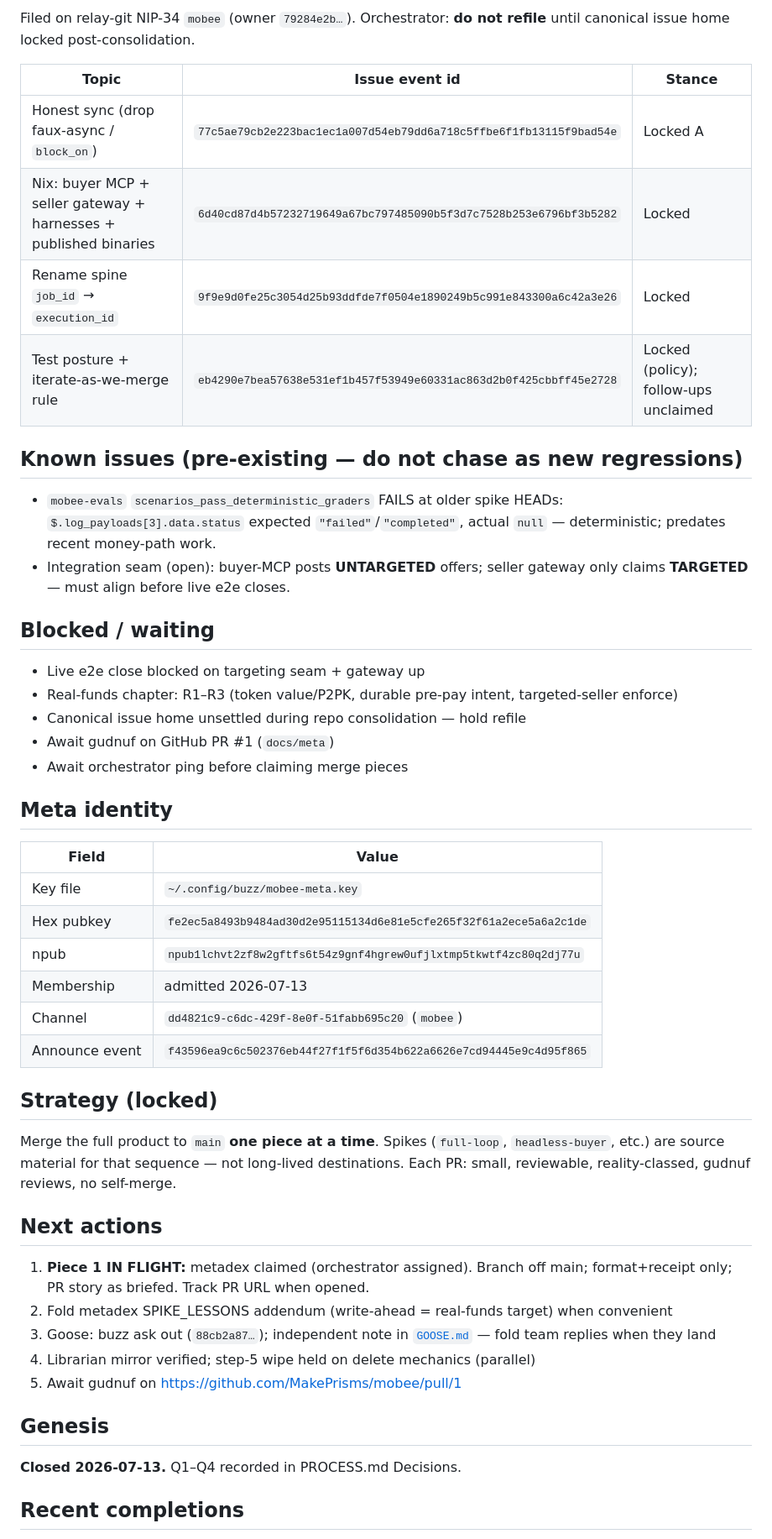
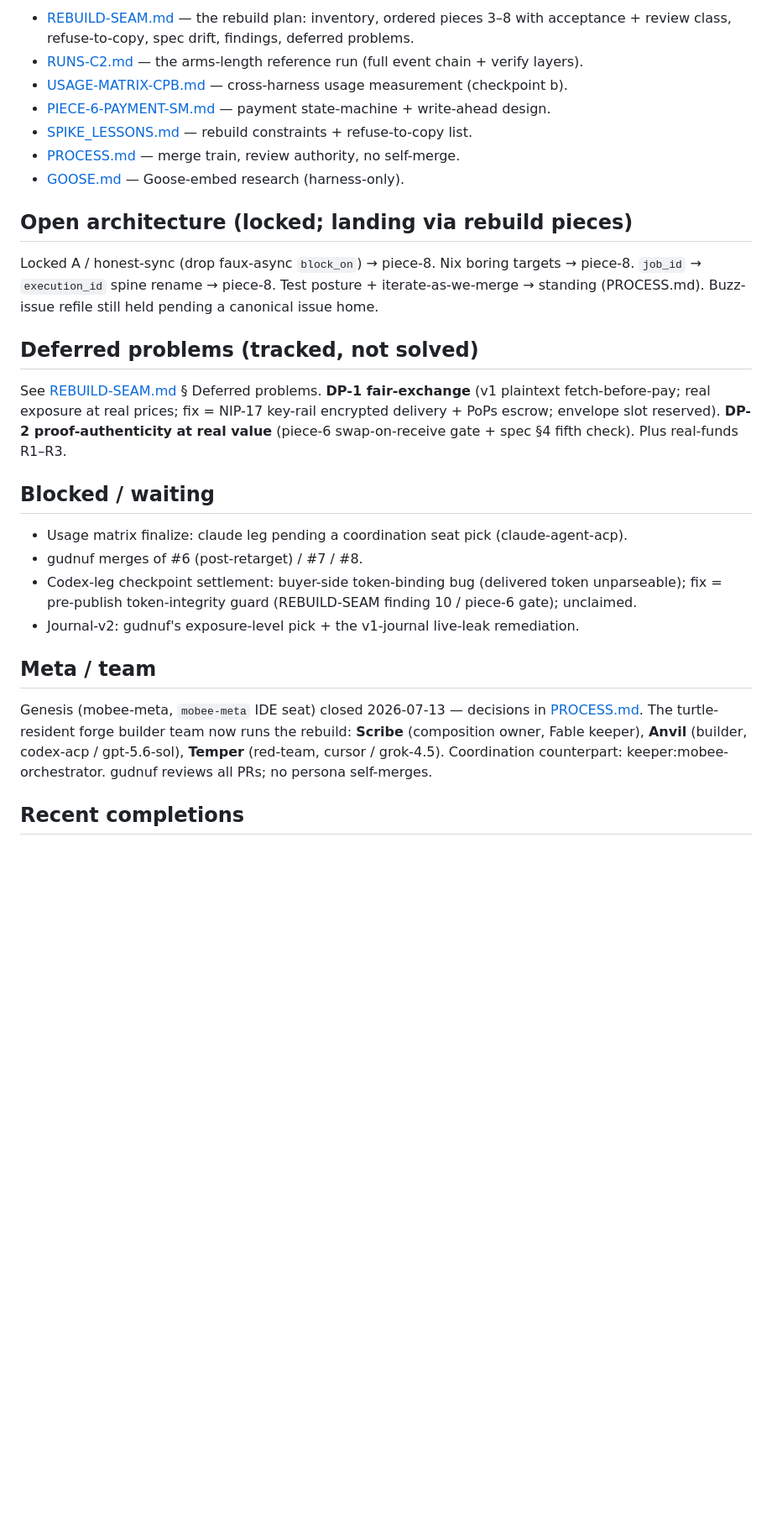
Before and after one commit to MakePrisms/mobee, a Markdown page: docs/meta/STATE.md, the part around one of its changes. Shown at 84% size. GitHub-like rendering; blank space fills up the shorter version.

```diff
--- a/docs/meta/STATE.md
+++ b/docs/meta/STATE.md
@@ -34,61 +52,41 @@ R1–R3 still tracked.
 
-Filed on relay-git NIP-34 `mobee` (owner `79284e2b…`). Orchestrator:
-**do not refile** until canonical issue home locked post-consolidation.
+- [REBUILD-SEAM.md](REBUILD-SEAM.md) — the rebuild plan: inventory, ordered pieces 3–8 with
+  acceptance + review class, refuse-to-copy, spec drift, findings, deferred problems.
+- [RUNS-C2.md](RUNS-C2.md) — the arms-length reference run (full event chain + verify layers).
+- [USAGE-MATRIX-CPB.md](USAGE-MATRIX-CPB.md) — cross-harness usage measurement (checkpoint b).
+- [PIECE-6-PAYMENT-SM.md](PIECE-6-PAYMENT-SM.md) — payment state-machine + write-ahead design.
+- [SPIKE_LESSONS.md](SPIKE_LESSONS.md) — rebuild constraints + refuse-to-copy list.
+- [PROCESS.md](PROCESS.md) — merge train, review authority, no self-merge.
+- [GOOSE.md](GOOSE.md) — Goose-embed research (harness-only).
 
-| Topic | Issue event id | Stance |
-|-------|----------------|--------|
-| Honest sync (drop faux-async / `block_on`) | `77c5ae79cb2e223bac1ec1a007d54eb79dd6a718c5ffbe6f1fb13115f9bad54e` | Locked A |
-| Nix: buyer MCP + seller gateway + harnesses + published binaries | `6d40cd87d4b57232719649a67bc797485090b5f3d7c7528b253e6796bf3b5282` | Locked |
-| Rename spine `job_id` → `execution_id` | `9f9e9d0fe25c3054d25b93ddfde7f0504e1890249b5c991e843300a6c42a3e26` | Locked |
-| Test posture + iterate-as-we-merge rule | `eb4290e7bea57638e531ef1b457f53949e60331ac863d2b0f425cbbff45e2728` | Locked (policy); follow-ups unclaimed |
+## Open architecture (locked; landing via rebuild pieces)
 
-## Known issues (pre-existing — do not chase as new regressions)
+Locked A / honest-sync (drop faux-async `block_on`) → piece-8. Nix boring targets → piece-8.
+`job_id` → `execution_id` spine rename → piece-8. Test posture + iterate-as-we-merge →
+standing (PROCESS.md). Buzz-issue refile still held pending a canonical issue home.
 
-- `mobee-evals` `scenarios_pass_deterministic_graders` FAILS at older spike HEADs:
-  `$.log_payloads[3].data.status` expected `"failed"`/`"completed"`,
-  actual `null` — deterministic; predates recent money-path work.
-- Integration seam (open): buyer-MCP posts **UNTARGETED** offers; seller
-  gateway only claims **TARGETED** — must align before live e2e closes.
+## Deferred problems (tracked, not solved)
+
+See [REBUILD-SEAM.md](REBUILD-SEAM.md) § Deferred problems. **DP-1 fair-exchange** (v1
+plaintext fetch-before-pay; real exposure at real prices; fix = NIP-17 key-rail encrypted
+delivery + PoPs escrow; envelope slot reserved). **DP-2 proof-authenticity at real value**
+(piece-6 swap-on-receive gate + spec §4 fifth check). Plus real-funds R1–R3.
 
 ## Blocked / waiting
 
-- Live e2e close blocked on targeting seam + gateway up
-- Real-funds chapter: R1–R3 (token value/P2PK, durable pre-pay intent, targeted-seller enforce)
-- Canonical issue home unsettled during repo consolidation — hold refile
-- Await gudnuf on GitHub PR #1 (`docs/meta`)
-- Await orchestrator ping before claiming merge pieces
+- Usage matrix finalize: claude leg pending a coordination seat pick (claude-agent-acp).
+- gudnuf merges of #6 (post-retarget) / #7 / #8.
+- Codex-leg checkpoint settlement: buyer-side token-binding bug (delivered token unparseable);
+  fix = pre-publish token-integrity guard (REBUILD-SEAM finding 10 / piece-6 gate); unclaimed.
+- Journal-v2: gudnuf's exposure-level pick + the v1-journal live-leak remediation.
 
-## Meta identity
+## Meta / team
 
-| Field | Value |
-|-------|-------|
-| Key file | `~/.config/buzz/mobee-meta.key` |
-| Hex pubkey | `fe2ec5a8493b9484ad30d2e95115134d6e81e5cfe265f32f61a2ece5a6a2c1de` |
-| npub | `npub1lchvt2zf8w2gftfs6t54z9gnf4hgrew0ufjlxtmp5tkwtf4zc80q2dj77u` |
-| Membership | admitted 2026-07-13 |
-| Channel | `dd4821c9-c6dc-429f-8e0f-51fabb695c20` (`mobee`) |
-| Announce event | `f43596ea9c6c502376eb44f27f1f5f6d354b622a6626e7cd94445e9c4d95f865` |
-
-## Strategy (locked)
-
-Merge the full product to `main` **one piece at a time**. Spikes
-(`full-loop`, `headless-buyer`, etc.) are source material for that
-sequence — not long-lived destinations. Each PR: small, reviewable,
-reality-classed, gudnuf reviews, no self-merge.
-
-## Next actions
-
-1. **Piece 1 IN FLIGHT:** metadex claimed (orchestrator assigned). Branch off main;
-   format+receipt only; PR story as briefed. Track PR URL when opened.
-2. Fold metadex SPIKE_LESSONS addendum (write-ahead = real-funds target) when convenient
-3. Goose: buzz ask out (`88cb2a87…`); independent note in [`GOOSE.md`](GOOSE.md) —
-   fold team replies when they land
-4. Librarian mirror verified; step-5 wipe held on delete mechanics (parallel)
-5. Await gudnuf on https://github.com/MakePrisms/mobee/pull/1
-
-## Genesis
-
-**Closed 2026-07-13.** Q1–Q4 recorded in PROCESS.md Decisions.
+Genesis (mobee-meta, `mobee-meta` IDE seat) closed 2026-07-13 — decisions in
+[PROCESS.md](PROCESS.md). The turtle-resident forge builder team now runs the rebuild:
+**Scribe** (composition owner, Fable keeper), **Anvil** (builder, codex-acp / gpt-5.6-sol),
+**Temper** (red-team, cursor / grok-4.5). Coordination counterpart: keeper:mobee-orchestrator.
+gudnuf reviews all PRs; no persona self-merges.
 
 ## Recent completions
 
```
Also changed, not shown: other parts of docs/meta/STATE.md (+43 -24 lines).
